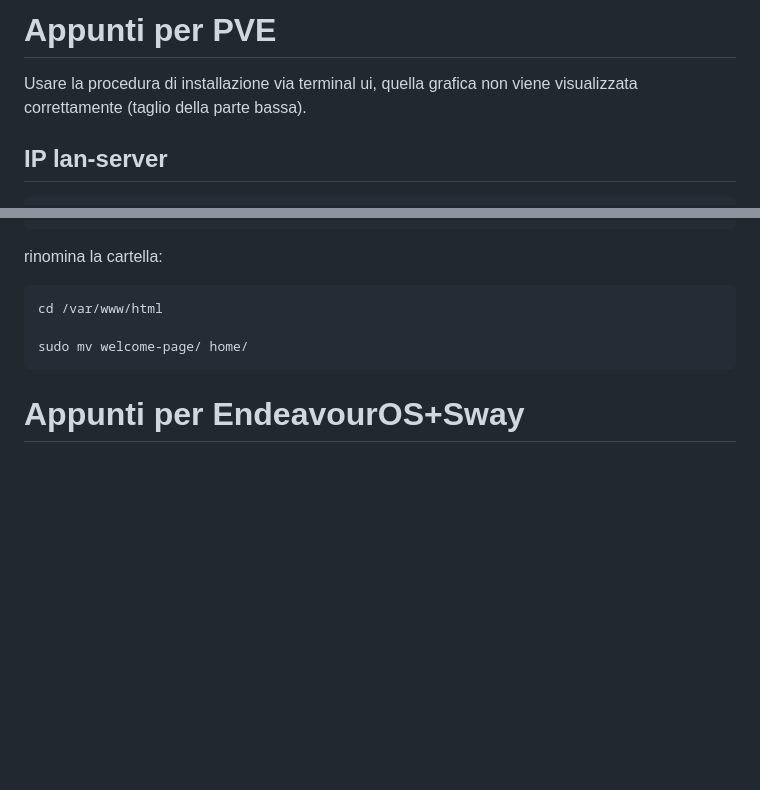
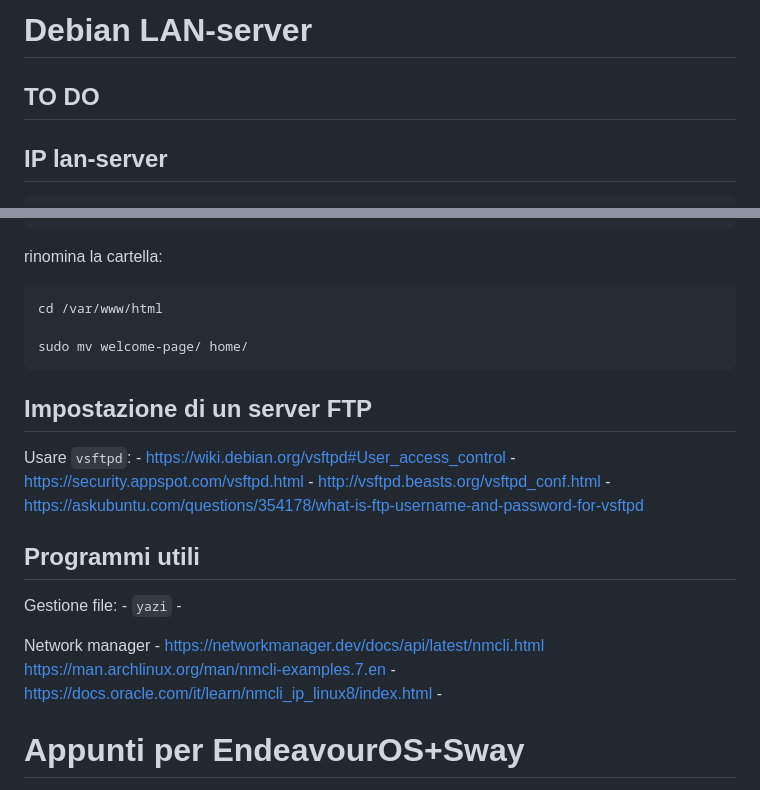
Before and after one commit to mattiacozzi/paperaccio, a Markdown page: lan-server.md, 2 parts joined by grey strips. GitHub-like rendering; blank space fills up the shorter version.

Commit message:
appunti lan-server

```diff
--- a/mycrob.md
+++ b/lan-server.md
@@ -1,6 +1,8 @@
-# Appunti per PVE
+# Debian LAN-server
 
-Usare la procedura di installazione via terminal ui, quella grafica non viene visualizzata correttamente (taglio della parte bassa).
+## TO DO
+
+
 
 ## IP lan-server
 
@@ -20,6 +22,28 @@ rinomina la cartella:
     cd /var/www/html
 
     sudo mv welcome-page/ home/
+
+## Impostazione di un server FTP
+
+Usare `vsftpd`:
+    - https://wiki.debian.org/vsftpd#User_access_control
+    - https://security.appspot.com/vsftpd.html
+    - http://vsftpd.beasts.org/vsftpd_conf.html
+    - https://askubuntu.com/questions/354178/what-is-ftp-username-and-password-for-vsftpd
+
+
+## Programmi utili
+Gestione file:
+    - `yazi`
+    -
+
+Network manager
+    - https://networkmanager.dev/docs/api/latest/nmcli.html https://man.archlinux.org/man/nmcli-examples.7.en
+    - https://docs.oracle.com/it/learn/nmcli_ip_linux8/index.html
+    -
+
+
+
 
 # Appunti per EndeavourOS+Sway
 OS: EndeavourOS
```
